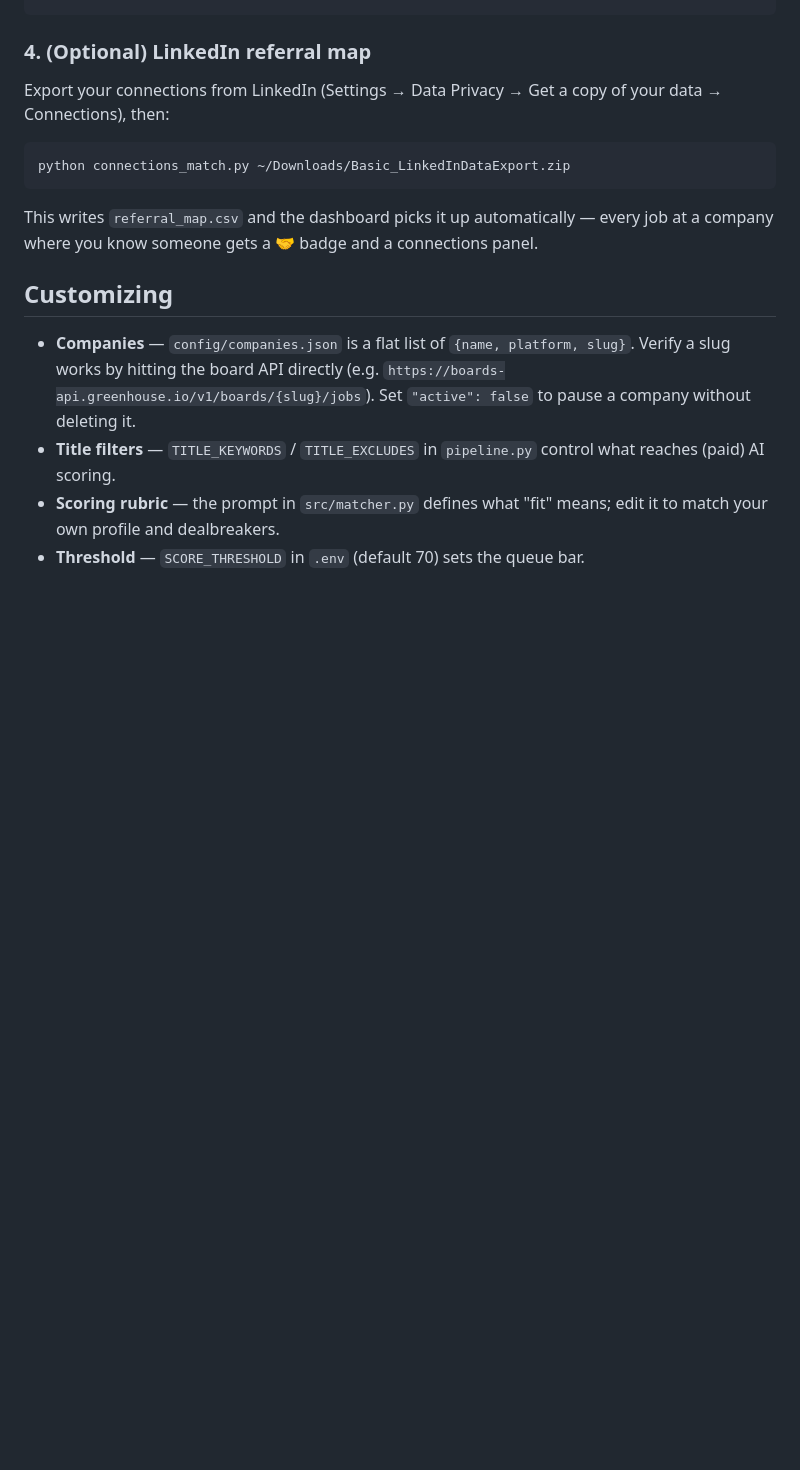
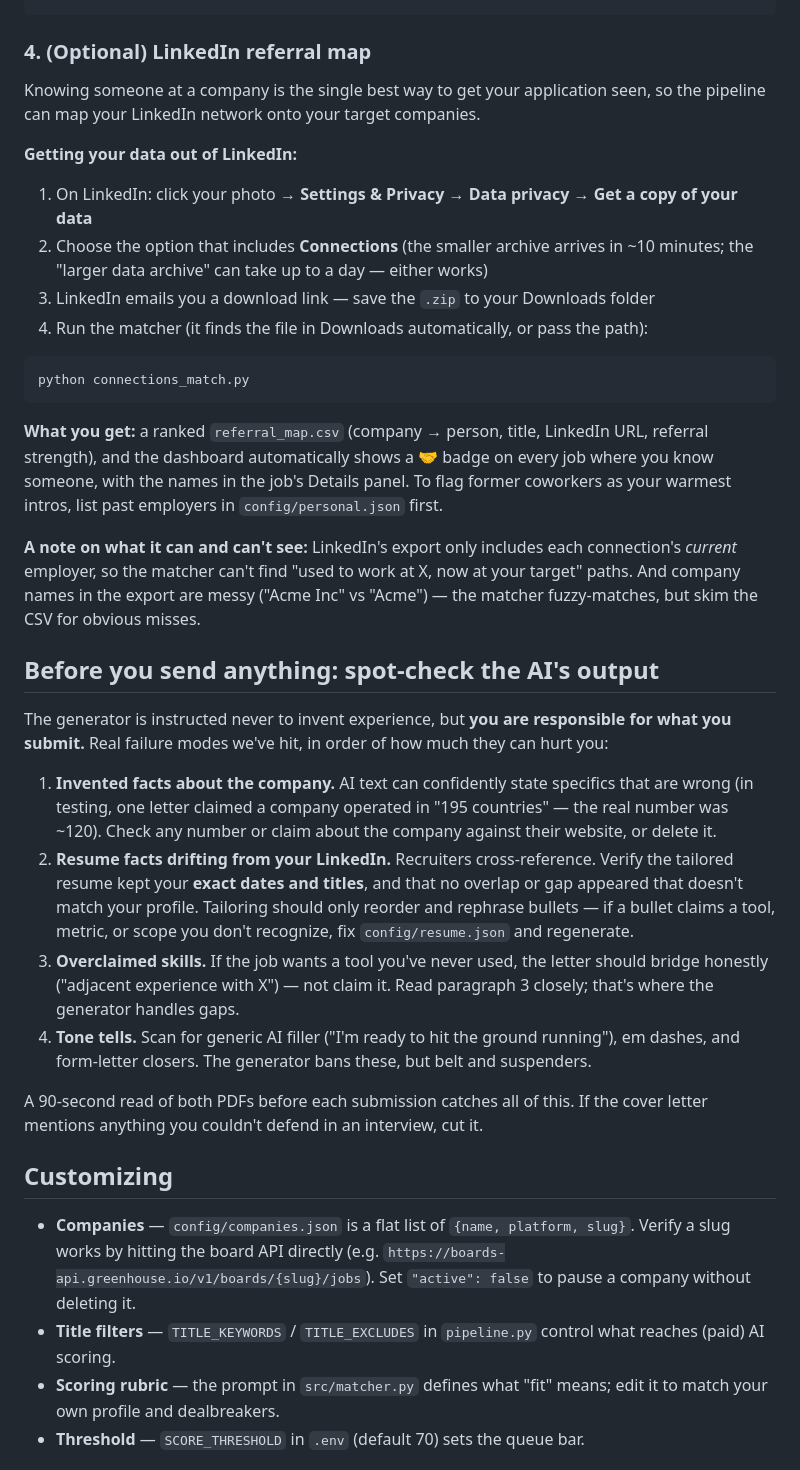
Before and after one commit to AnilEMaharjan/ai-job-pipeline, a Markdown page: README.md, the part around the change. GitHub-like rendering; blank space fills up the shorter version.

Commit message:
Docs: spot-checking guide for AI output and detailed LinkedIn export walkthrough
Co-Authored-By: Claude Opus 4.8 <noreply@anthropic.com>

````diff
--- a/README.md
+++ b/README.md
@@ -71,13 +71,53 @@ python pipeline.py run          # fetch + score in one shot (good for cron)
 
 ### 4. (Optional) LinkedIn referral map
 
-Export your connections from LinkedIn (Settings → Data Privacy → Get a copy of your data → Connections), then:
+Knowing someone at a company is the single best way to get your application seen, so the
+pipeline can map your LinkedIn network onto your target companies.
+
+**Getting your data out of LinkedIn:**
+1. On LinkedIn: click your photo → **Settings & Privacy** → **Data privacy** →
+   **Get a copy of your data**
+2. Choose the option that includes **Connections** (the smaller archive arrives in ~10
+   minutes; the "larger data archive" can take up to a day — either works)
+3. LinkedIn emails you a download link — save the `.zip` to your Downloads folder
+4. Run the matcher (it finds the file in Downloads automatically, or pass the path):
 
 ```bash
-python connections_match.py ~/Downloads/Basic_LinkedInDataExport.zip
+python connections_match.py
 ```
 
-This writes `referral_map.csv` and the dashboard picks it up automatically — every job at a company where you know someone gets a 🤝 badge and a connections panel.
+**What you get:** a ranked `referral_map.csv` (company → person, title, LinkedIn URL,
+referral strength), and the dashboard automatically shows a 🤝 badge on every job where
+you know someone, with the names in the job's Details panel. To flag former coworkers as
+your warmest intros, list past employers in `config/personal.json` first.
+
+**A note on what it can and can't see:** LinkedIn's export only includes each connection's
+*current* employer, so the matcher can't find "used to work at X, now at your target" paths.
+And company names in the export are messy ("Acme Inc" vs "Acme") — the matcher fuzzy-matches,
+but skim the CSV for obvious misses.
+
+## Before you send anything: spot-check the AI's output
+
+The generator is instructed never to invent experience, but **you are responsible for what
+you submit.** Real failure modes we've hit, in order of how much they can hurt you:
+
+1. **Invented facts about the company.** AI text can confidently state specifics that are
+   wrong (in testing, one letter claimed a company operated in "195 countries" — the real
+   number was ~120). Check any number or claim about the company against their website,
+   or delete it.
+2. **Resume facts drifting from your LinkedIn.** Recruiters cross-reference. Verify the
+   tailored resume kept your **exact dates and titles**, and that no overlap or gap appeared
+   that doesn't match your profile. Tailoring should only reorder and rephrase bullets —
+   if a bullet claims a tool, metric, or scope you don't recognize, fix `config/resume.json`
+   and regenerate.
+3. **Overclaimed skills.** If the job wants a tool you've never used, the letter should
+   bridge honestly ("adjacent experience with X") — not claim it. Read paragraph 3 closely;
+   that's where the generator handles gaps.
+4. **Tone tells.** Scan for generic AI filler ("I'm ready to hit the ground running"),
+   em dashes, and form-letter closers. The generator bans these, but belt and suspenders.
+
+A 90-second read of both PDFs before each submission catches all of this. If the cover
+letter mentions anything you couldn't defend in an interview, cut it.
 
 ## Customizing
 
````
Also changed, not shown: SETUP.md (+6 -2 lines).
